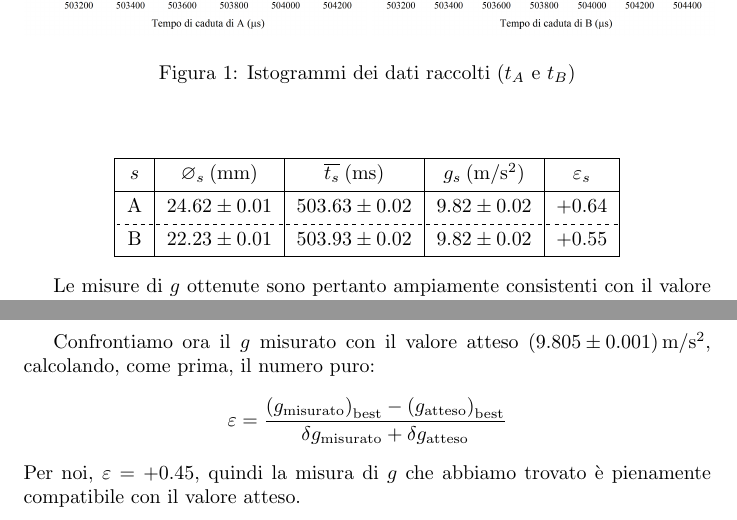
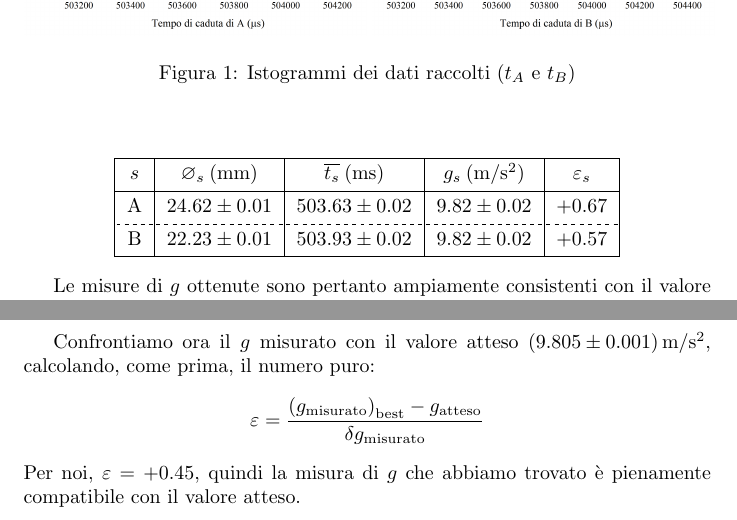
Before and after one commit to RBerga06/unipr-clt-fisica, a LaTeX paper (src/rberga06/unipr/cltfis/lab1/mod1/gravity/relazione.tex): two parts of pages 3 and 6 of 6, joined at a grey line, cut so that both start at the same text. Compiled offline with pdfLaTeX.

Commit message:
g nota con certezza?

```diff
--- a/src/rberga06/unipr/cltfis/lab1/mod1/gravity/relazione.tex
+++ b/src/rberga06/unipr/cltfis/lab1/mod1/gravity/relazione.tex
@@ -165,9 +163,9 @@ sapere se $g_s$ misurata è una sovrastima ($\varepsilon_s>0$) o una sottostima
             $g_s\:(\unit{m\per s^2})$ &
             $\varepsilon_s$ \\
         \hline
-        A & $24.62\pm0.01$ & $503.63\pm0.02$ & $9.82\pm0.02$ & $+0.64$ \\
+        A & $24.62\pm0.01$ & $503.63\pm0.02$ & $9.82\pm0.02$ & $+0.67$ \\
         \hline[dashed]
-        B & $22.23\pm0.01$ & $503.93\pm0.02$ & $9.82\pm0.02$ & $+0.55$ \\
+        B & $22.23\pm0.01$ & $503.93\pm0.02$ & $9.82\pm0.02$ & $+0.57$ \\
         \hline
     \end{tblr}
 \end{center}
@@ -307,8 +305,7 @@ I risultati della regressione lineare sono i seguenti:
 Confrontiamo ora il $g$ misurato con il valore atteso
 $\left(9.805 \pm 0.001\right)\unit{m\per s^2}$,
 calcolando, come prima, il numero puro: \[
-\varepsilon = \frac{\bestp{g_\text{misurato}} - \bestp{g_\text{atteso}}}
-                   {\delta g_\text{misurato} + \delta g_\text{atteso}}
+\varepsilon = \frac{\bestp{g_\text{misurato}} - g_\text{atteso}}{\delta g_\text{misurato}}
 \]
 Per noi, $\varepsilon = +0.45$, quindi la misura di $g$ che abbiamo
 trovato è pienamente compatibile con il valore atteso.
```
Also changed, not shown: src/rberga06/unipr/cltfis/lab1/mod1/gravity/relazione.tex (6 more changed lines), 1 other file.
